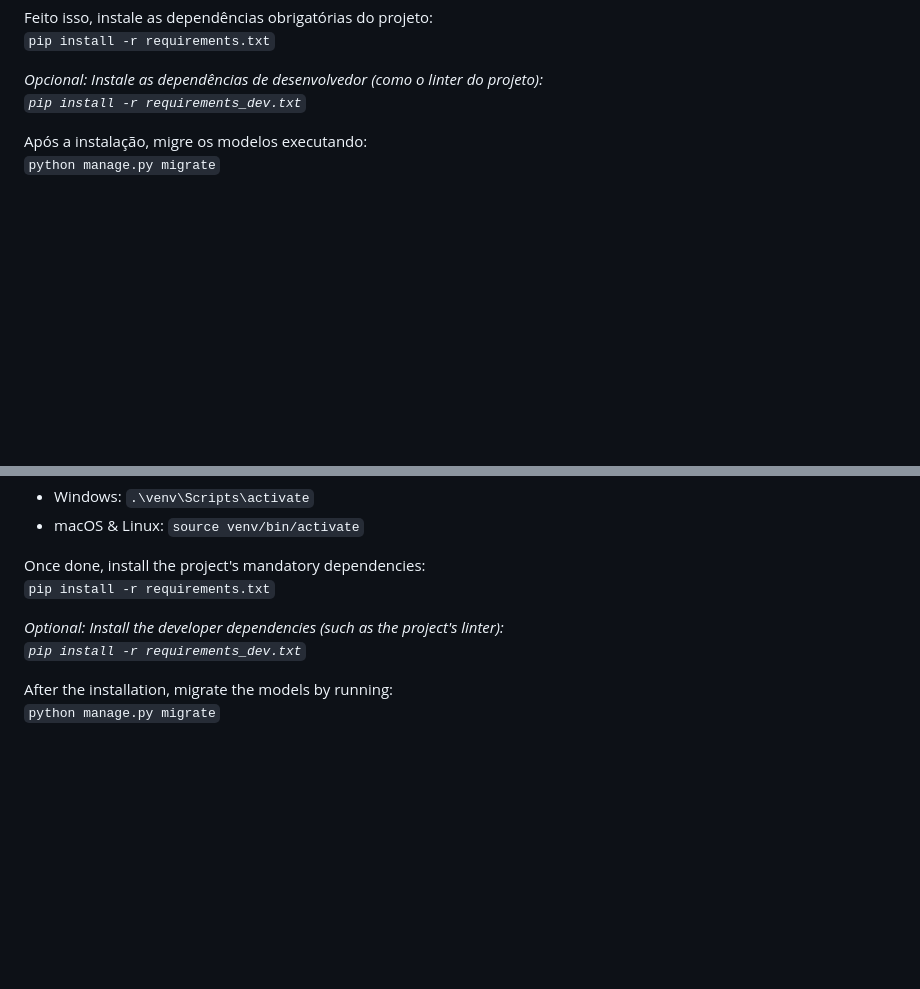
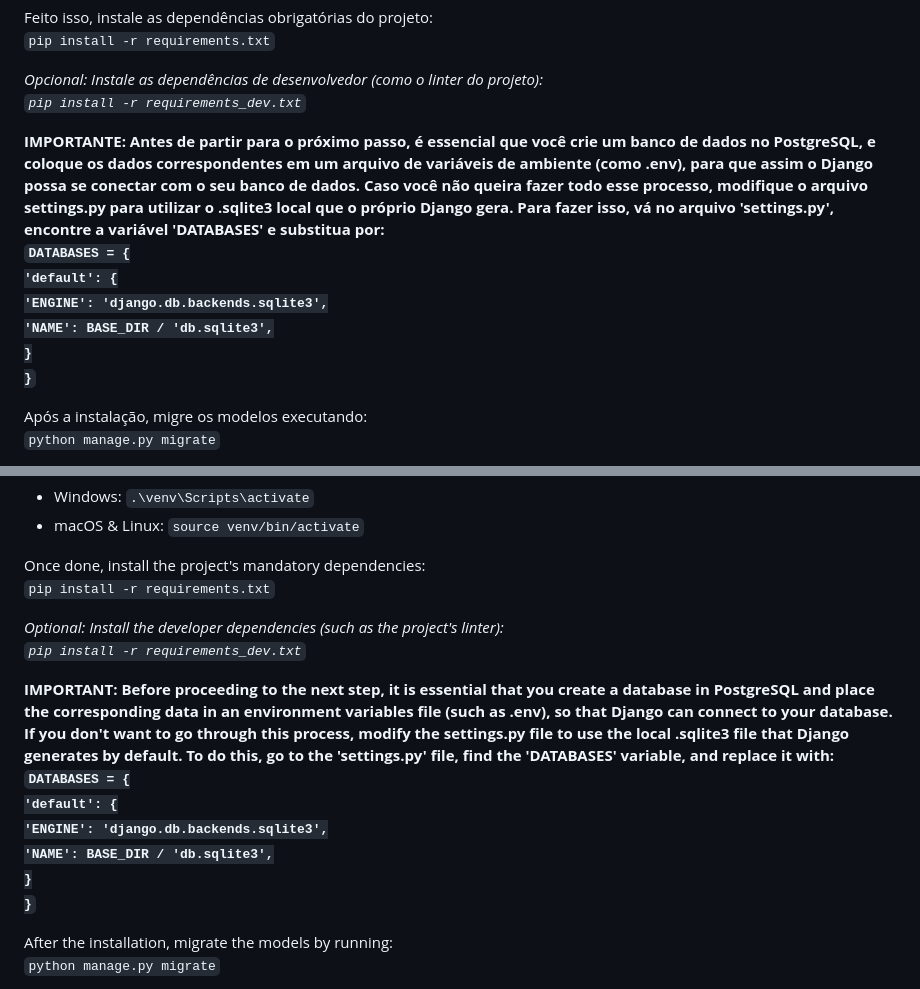
Before and after one commit to marcosdrey/sistema-gestao-projetos, a Markdown page: README.md, 2 parts joined by grey strips. Rendered like a GitHub page; blank space fills up the shorter version.

```diff
--- a/README.md
+++ b/README.md
@@ -23,6 +23,13 @@ Aguarde a instalação e, em seguida, ative-o. O código pra fazer isso depender
 Feito isso, instale as dependências obrigatórias do projeto:<br> <code>pip install -r requirements.txt</code>
 
 *Opcional: Instale as dependências de desenvolvedor (como o linter do projeto): <br> <code>pip install -r requirements_dev.txt</code>*
+
+**IMPORTANTE: Antes de partir para o próximo passo, é essencial que você crie um banco de dados no PostgreSQL, e coloque os dados correspondentes em um arquivo de variáveis de ambiente (como .env), para que assim o Django possa se conectar com o seu banco de dados. Caso você não queira fazer todo esse processo, modifique o arquivo settings.py para utilizar o .sqlite3 local que o próprio Django gera. Para fazer isso, vá no arquivo 'settings.py', encontre a variável 'DATABASES' e substitua por: <br><code>DATABASES = {
+    'default': {
+        'ENGINE': 'django.db.backends.sqlite3',
+        'NAME': BASE_DIR / 'db.sqlite3',
+    }
+}</code>**
 
 Após a instalação, migre os modelos executando:<br> <code>python manage.py migrate</code>
 
@@ -56,6 +63,13 @@ Once done, install the project's mandatory dependencies:<br> <code>pip install -
 
 *Optional: Install the developer dependencies (such as the project's linter): <br> <code>pip install -r requirements_dev.txt</code>*
 
+**IMPORTANT: Before proceeding to the next step, it is essential that you create a database in PostgreSQL and place the corresponding data in an environment variables file (such as .env), so that Django can connect to your database. If you don't want to go through this process, modify the settings.py file to use the local .sqlite3 file that Django generates by default. To do this, go to the 'settings.py' file, find the 'DATABASES' variable, and replace it with: <br><code>DATABASES = {
+    'default': {
+        'ENGINE': 'django.db.backends.sqlite3',
+        'NAME': BASE_DIR / 'db.sqlite3',
+    }
+}</code>**
+
 After the installation, migrate the models by running:<br> <code>python manage.py migrate</code>
 
 And finally, you can run the server:<br> <code>python manage.py runserver</code>
```
